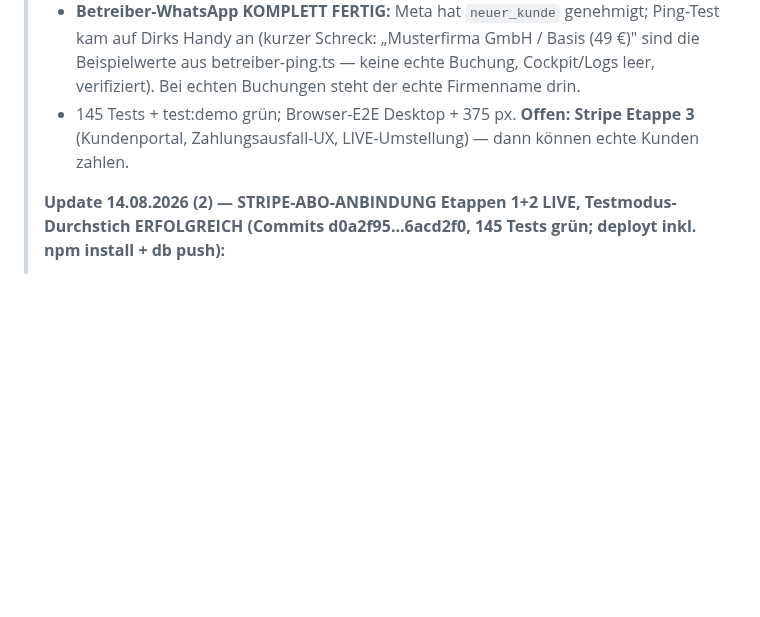
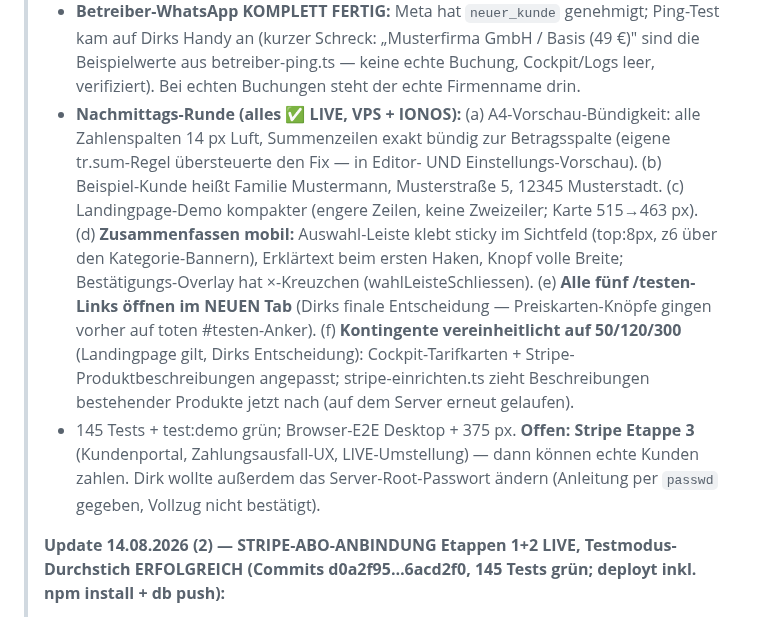
Before and after one commit to Produktwerke/auftragsboss, a Markdown page: CLAUDE.md, the part around the change. GitHub-like rendering; blank space fills up the shorter version.

Commit message:
CLAUDE.md: Nachmittags-Runde 26.08. dokumentiert
Co-Authored-By: Claude Fable 5 <noreply@anthropic.com>

```diff
--- a/CLAUDE.md
+++ b/CLAUDE.md
@@ -144,8 +144,19 @@ laufende `dev:editor`/`dev`-Tasks stoppen.
 > - **Betreiber-WhatsApp KOMPLETT FERTIG:** Meta hat `neuer_kunde` genehmigt; Ping-Test kam auf Dirks Handy an
 >   (kurzer Schreck: „Musterfirma GmbH / Basis (49 €)" sind die Beispielwerte aus betreiber-ping.ts — keine
 >   echte Buchung, Cockpit/Logs leer, verifiziert). Bei echten Buchungen steht der echte Firmenname drin.
+> - **Nachmittags-Runde (alles ✅ LIVE, VPS + IONOS):** (a) A4-Vorschau-Bündigkeit: alle Zahlenspalten 14 px
+>   Luft, Summenzeilen exakt bündig zur Betragsspalte (eigene tr.sum-Regel übersteuerte den Fix — in Editor-
+>   UND Einstellungs-Vorschau). (b) Beispiel-Kunde heißt Familie Mustermann, Musterstraße 5, 12345 Musterstadt.
+>   (c) Landingpage-Demo kompakter (engere Zeilen, keine Zweizeiler; Karte 515→463 px). (d) **Zusammenfassen
+>   mobil:** Auswahl-Leiste klebt sticky im Sichtfeld (top:8px, z6 über den Kategorie-Bannern), Erklärtext beim
+>   ersten Haken, Knopf volle Breite; Bestätigungs-Overlay hat ×-Kreuzchen (wahlLeisteSchliessen). (e) **Alle
+>   fünf /testen-Links öffnen im NEUEN Tab** (Dirks finale Entscheidung — Preiskarten-Knöpfe gingen vorher auf
+>   toten #testen-Anker). (f) **Kontingente vereinheitlicht auf 50/120/300** (Landingpage gilt, Dirks
+>   Entscheidung): Cockpit-Tarifkarten + Stripe-Produktbeschreibungen angepasst; stripe-einrichten.ts zieht
+>   Beschreibungen bestehender Produkte jetzt nach (auf dem Server erneut gelaufen).
 > - 145 Tests + test:demo grün; Browser-E2E Desktop + 375 px. **Offen: Stripe Etappe 3** (Kundenportal,
->   Zahlungsausfall-UX, LIVE-Umstellung) — dann können echte Kunden zahlen.
+>   Zahlungsausfall-UX, LIVE-Umstellung) — dann können echte Kunden zahlen. Dirk wollte außerdem das
+>   Server-Root-Passwort ändern (Anleitung per `passwd` gegeben, Vollzug nicht bestätigt).
 >
 > **Update 14.08.2026 (2) — STRIPE-ABO-ANBINDUNG Etappen 1+2 LIVE, Testmodus-Durchstich ERFOLGREICH (Commits d0a2f95…6acd2f0, 145 Tests grün; deployt inkl. npm install + db push):**
 > - **Etappe 1:** `POST /webhook/stripe` (Signaturprüfung auf rohem Body, eigener Buffer-Parser, fail-closed ohne
```
